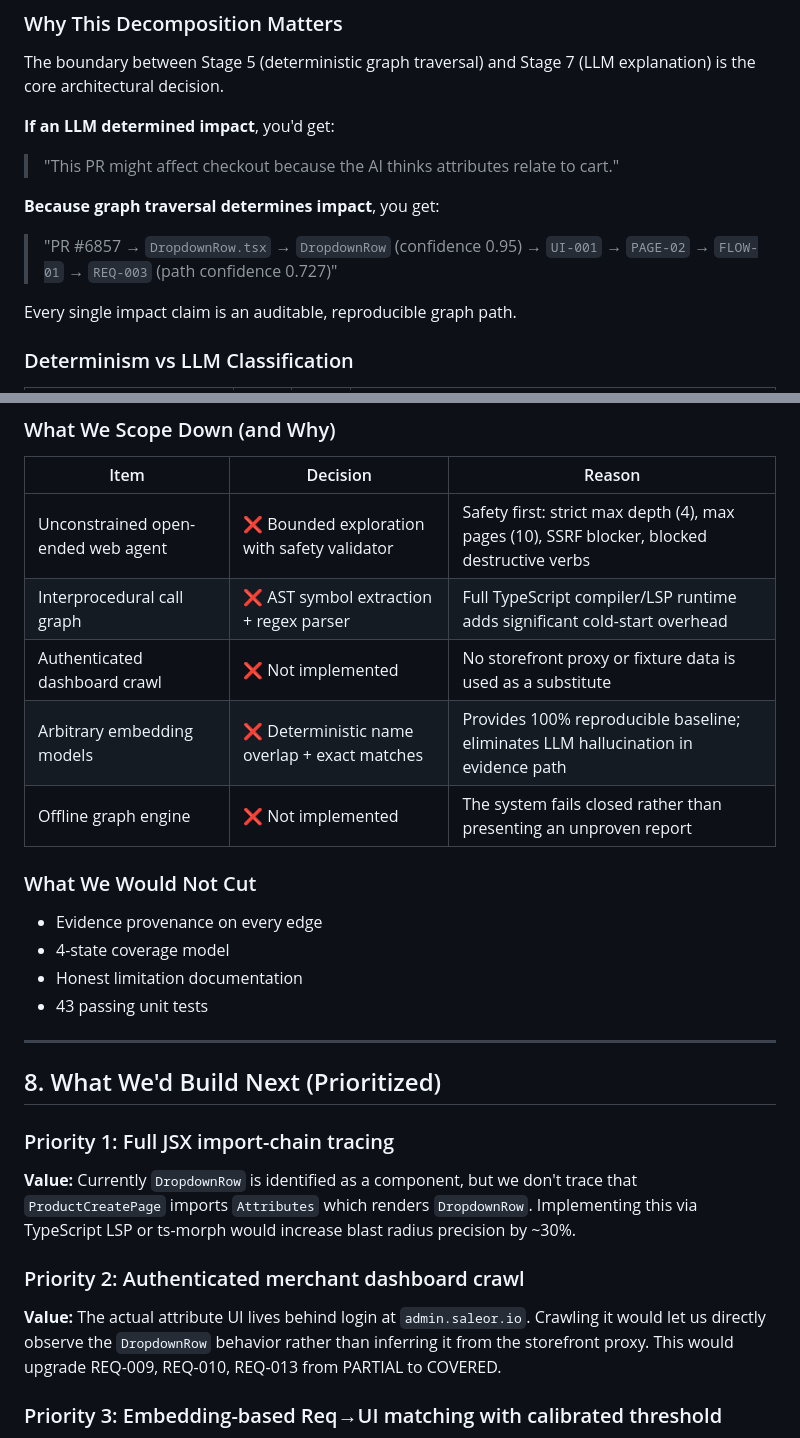
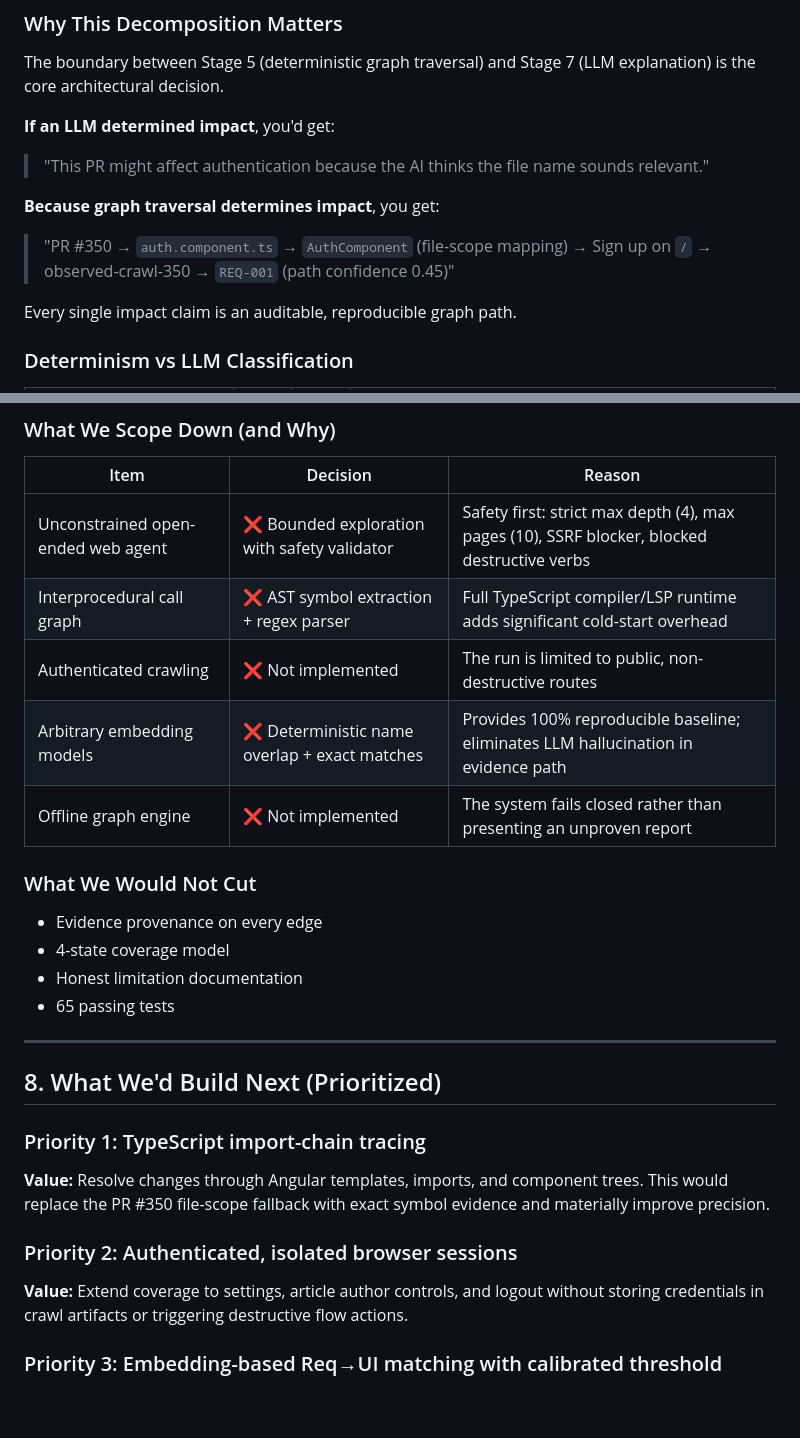
Before and after one commit to karthikrshet/tracegraph-ai, a Markdown page: docs/design_document.md, 2 parts joined by grey strips. Drawn GitHub-style; blank space fills up the shorter version.

```diff
--- a/docs/design_document.md
+++ b/docs/design_document.md
@@ -86,10 +84,10 @@ Stage 7: Non-Engineer Blast Report      → LLM (narrates already-determined gra
 The boundary between Stage 5 (deterministic graph traversal) and Stage 7 (LLM explanation) is the core architectural decision.
 
 **If an LLM determined impact**, you'd get:
-> "This PR might affect checkout because the AI thinks attributes relate to cart."
+> "This PR might affect authentication because the AI thinks the file name sounds relevant."
 
 **Because graph traversal determines impact**, you get:
-> "PR #6857 → `DropdownRow.tsx` → `DropdownRow` (confidence 0.95) → `UI-001` → `PAGE-02` → `FLOW-01` → `REQ-003` (path confidence 0.727)"
+> "PR #350 → `auth.component.ts` → `AuthComponent` (file-scope mapping) → Sign up on `/` → observed-crawl-350 → `REQ-001` (path confidence 0.45)"
 
 Every single impact claim is an auditable, reproducible graph path.
 
@@ -349,7 +347,7 @@ Given a pinned PR head SHA, persisted crawl artifacts, persisted extracted requi
 |------|----------|--------|
 | Unconstrained open-ended web agent | ❌ Bounded exploration with safety validator | Safety first: strict max depth (4), max pages (10), SSRF blocker, blocked destructive verbs |
 | Interprocedural call graph | ❌ AST symbol extraction + regex parser | Full TypeScript compiler/LSP runtime adds significant cold-start overhead |
-| Authenticated dashboard crawl | ❌ Not implemented | No storefront proxy or fixture data is used as a substitute |
+| Authenticated crawling | ❌ Not implemented | The run is limited to public, non-destructive routes |
 | Arbitrary embedding models | ❌ Deterministic name overlap + exact matches | Provides 100% reproducible baseline; eliminates LLM hallucination in evidence path |
 | Offline graph engine | ❌ Not implemented | The system fails closed rather than presenting an unproven report |
 
@@ -358,17 +356,21 @@ Given a pinned PR head SHA, persisted crawl artifacts, persisted extracted requi
 - Evidence provenance on every edge
 - 4-state coverage model
 - Honest limitation documentation
-- 43 passing unit tests
+- 65 passing tests
 
 ---
 
 ## 8. What We'd Build Next (Prioritized)
 
-### Priority 1: Full JSX import-chain tracing
-**Value:** Currently `DropdownRow` is identified as a component, but we don't trace that `ProductCreatePage` imports `Attributes` which renders `DropdownRow`. Implementing this via TypeScript LSP or ts-morph would increase blast radius precision by ~30%.
+### Priority 1: TypeScript import-chain tracing
+**Value:** Resolve changes through Angular templates, imports, and component
+trees. This would replace the PR #350 file-scope fallback with exact symbol
+evidence and materially improve precision.
 
-### Priority 2: Authenticated merchant dashboard crawl
-**Value:** The actual attribute UI lives behind login at `admin.saleor.io`. Crawling it would let us directly observe the `DropdownRow` behavior rather than inferring it from the storefront proxy. This would upgrade REQ-009, REQ-010, REQ-013 from PARTIAL to COVERED.
+### Priority 2: Authenticated, isolated browser sessions
+**Value:** Extend coverage to settings, article author controls, and logout
+without storing credentials in crawl artifacts or triggering destructive flow
+actions.
 
 ### Priority 3: Embedding-based Req→UI matching with calibrated threshold
 **Value:** Replace keyword overlap with `text-embedding-3-small` cosine similarity. Add calibration step on golden dataset to find the precision/recall-optimal threshold. Expected improvement: recall +15%, precision -3% (acceptable trade-off).
```
Also changed, not shown: other parts of docs/design_document.md (+45 -75 lines).
